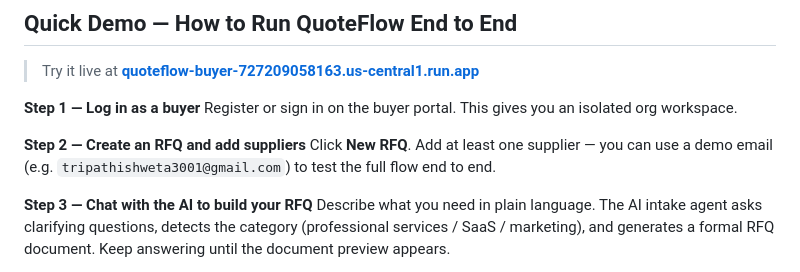
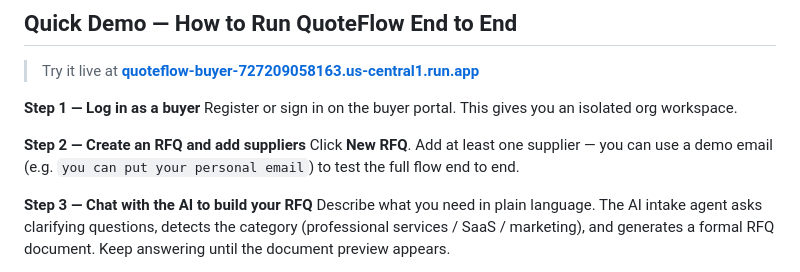
Before and after one commit to hardik5902/Agentic-Final-Project, a Markdown page: README.md, the part around the change. Rendered like a GitHub page.

Commit message:
Change demo email in RFQ creation step
Updated demo email in RFQ creation instructions.

```diff
--- a/README.md
+++ b/README.md
@@ -19,7 +19,7 @@
 Register or sign in on the buyer portal. This gives you an isolated org workspace.
 
 **Step 2 — Create an RFQ and add suppliers**
-Click **New RFQ**. Add at least one supplier — you can use a demo email (e.g. `tripathishweta3001@gmail.com`) to test the full flow end to end.
+Click **New RFQ**. Add at least one supplier — you can use a demo email (e.g. `you can put your personal email`) to test the full flow end to end.
 
 **Step 3 — Chat with the AI to build your RFQ**
 Describe what you need in plain language. The AI intake agent asks clarifying questions, detects the category (professional services / SaaS / marketing), and generates a formal RFQ document. Keep answering until the document preview appears.
```
